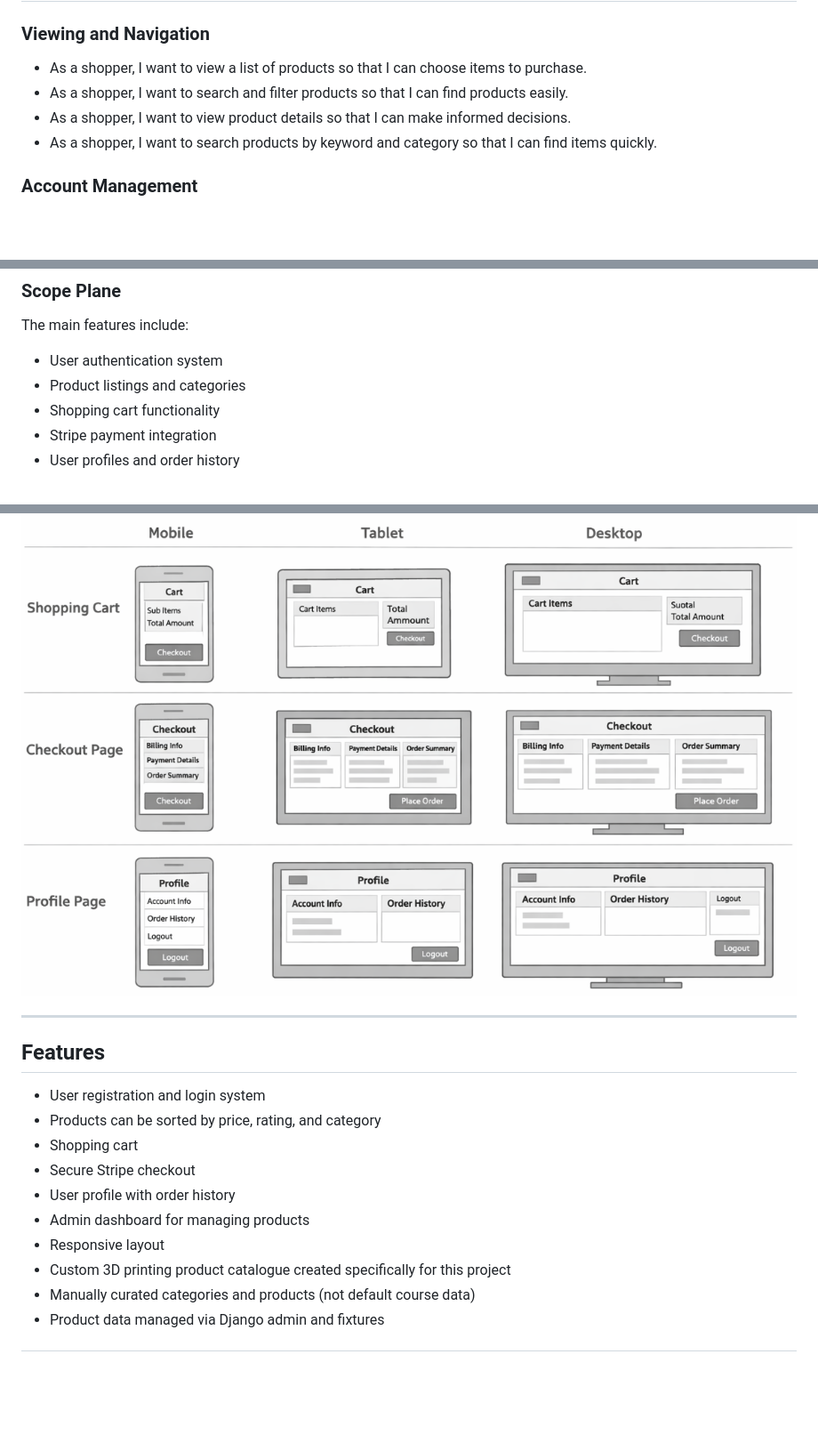
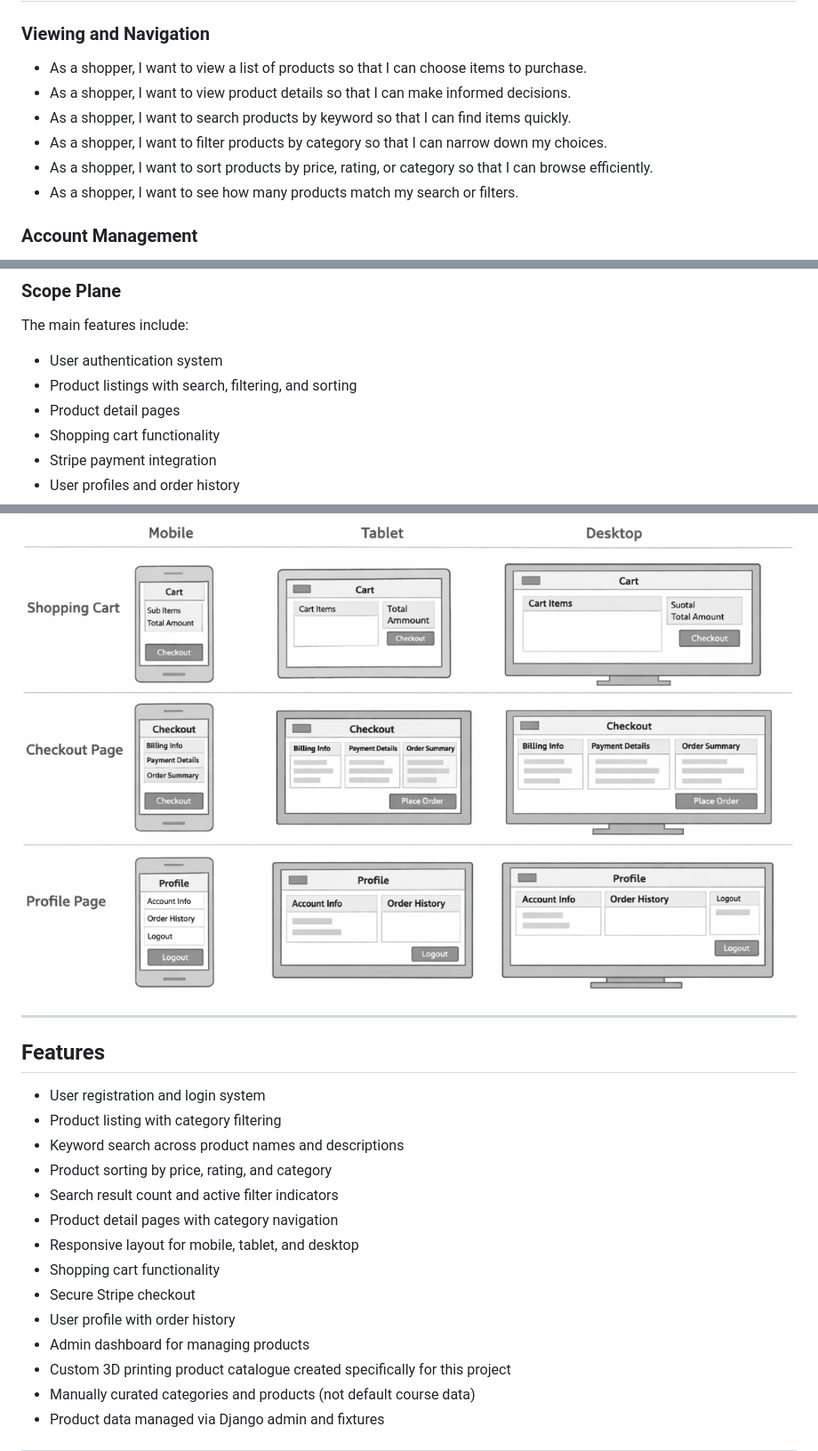
Before and after one commit to WebbCouture/amandaalexandra, a Markdown page: README.md, 3 parts joined by grey strips. Shown at 89% size. GitHub-like rendering; blank space fills up the shorter version.

```diff
--- a/README.md
+++ b/README.md
@@ -40,9 +41,11 @@ provide customers with personalized products.
 
 ### Viewing and Navigation
 - As a shopper, I want to view a list of products so that I can choose items to purchase.
-- As a shopper, I want to search and filter products so that I can find products easily.
 - As a shopper, I want to view product details so that I can make informed decisions.
-- As a shopper, I want to search products by keyword and category so that I can find items quickly.
+- As a shopper, I want to search products by keyword so that I can find items quickly.
+- As a shopper, I want to filter products by category so that I can narrow down my choices.
+- As a shopper, I want to sort products by price, rating, or category so that I can browse efficiently.
+- As a shopper, I want to see how many products match my search or filters.
 
 ### Account Management
 - As a user, I want to register and log in so that I can access my profile.
@@ -72,7 +75,8 @@ Accessibility and ease of use were considered to ensure the website can be used
 ### Scope Plane
 The main features include:
 - User authentication system
-- Product listings and categories
+- Product listings with search, filtering, and sorting
+- Product detail pages
 - Shopping cart functionality
 - Stripe payment integration
 - User profiles and order history
@@ -135,18 +135,21 @@ Special attention was given to spacing, typography, and button styling to create
 ### Cart, Checkout & Profile Pages (Mobile, Tablet, Desktop)
 ![Other Pages Wireframe](docs/readme-img/wireframes/other_pages_responsive.png)
-
 
 ---
 
 ## Features
 
 - User registration and login system
-- Products can be sorted by price, rating, and category
-- Shopping cart
+- Product listing with category filtering
+- Keyword search across product names and descriptions
+- Product sorting by price, rating, and category
+- Search result count and active filter indicators
+- Product detail pages with category navigation
+- Responsive layout for mobile, tablet, and desktop
+- Shopping cart functionality
 - Secure Stripe checkout
 - User profile with order history
 - Admin dashboard for managing products
-- Responsive layout
 - Custom 3D printing product catalogue created specifically for this project
 - Manually curated categories and products (not default course data)
 - Product data managed via Django admin and fixtures
```
Also changed, not shown: other parts of README.md (+25 -29 lines).
